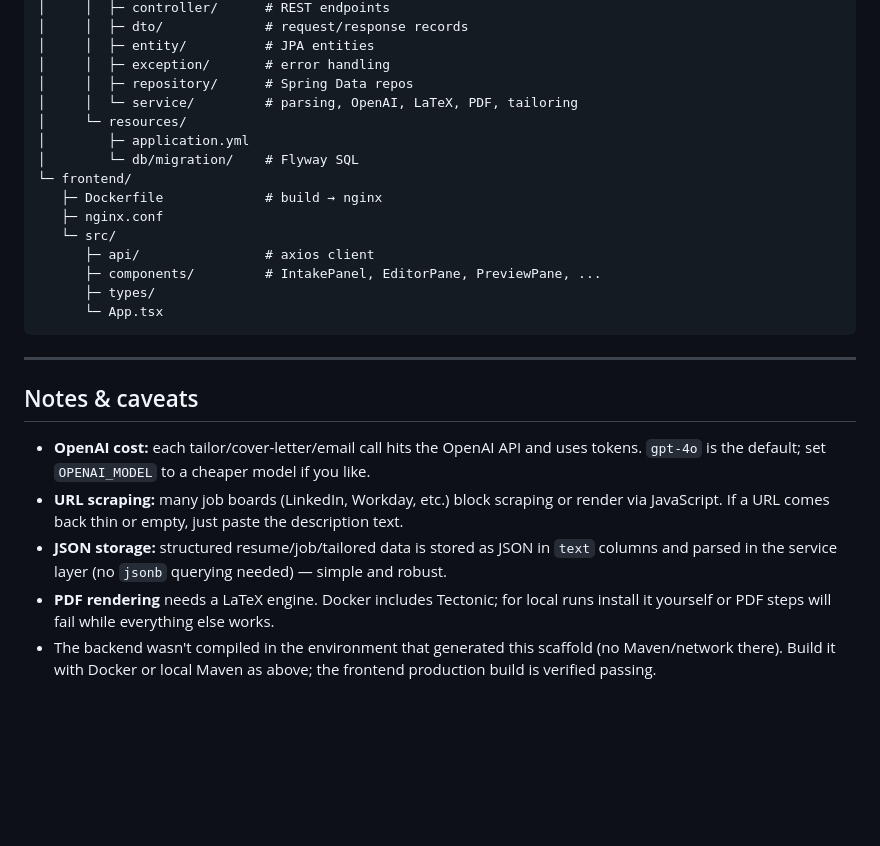
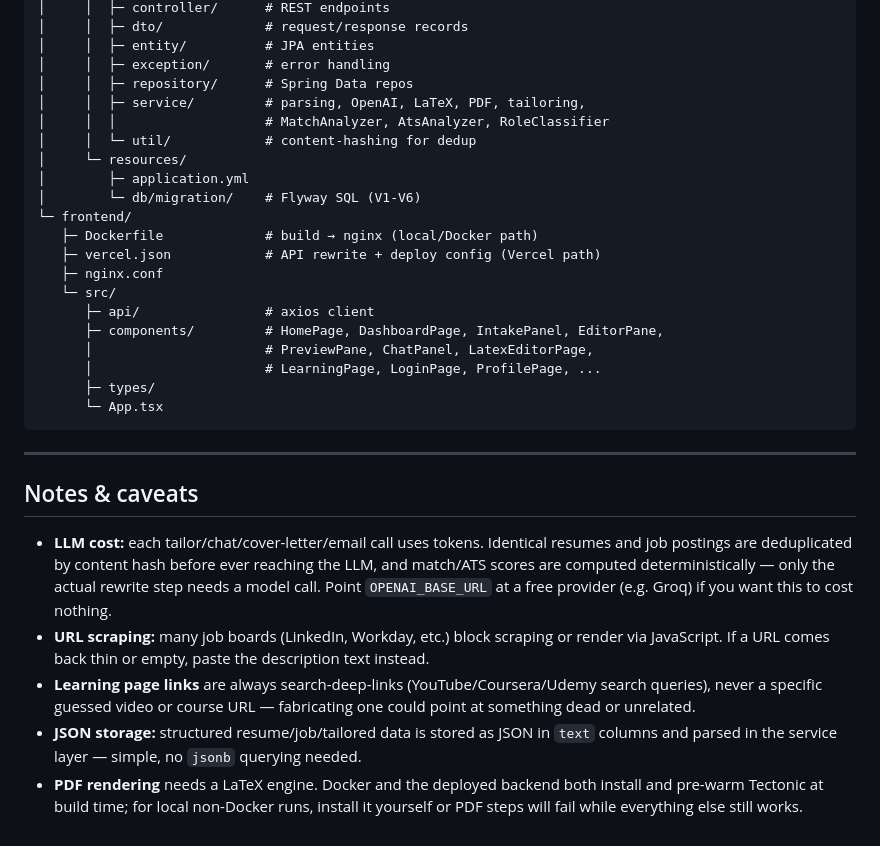
Before and after one commit to Anurag-YadavIIH/ai-resume-tailor, a Markdown page: README.md, the part around one of its changes. Drawn GitHub-style; blank space fills up the shorter version.

````diff
--- a/README.md
+++ b/README.md
@@ -165,16 +227,21 @@ resume-tailor/
 │     │  ├─ entity/          # JPA entities
 │     │  ├─ exception/       # error handling
 │     │  ├─ repository/      # Spring Data repos
-│     │  └─ service/         # parsing, OpenAI, LaTeX, PDF, tailoring
+│     │  ├─ service/         # parsing, OpenAI, LaTeX, PDF, tailoring,
+│     │  │                   # MatchAnalyzer, AtsAnalyzer, RoleClassifier
+│     │  └─ util/            # content-hashing for dedup
 │     └─ resources/
 │        ├─ application.yml
-│        └─ db/migration/    # Flyway SQL
+│        └─ db/migration/    # Flyway SQL (V1-V6)
 └─ frontend/
-   ├─ Dockerfile             # build → nginx
+   ├─ Dockerfile             # build → nginx (local/Docker path)
+   ├─ vercel.json            # API rewrite + deploy config (Vercel path)
    ├─ nginx.conf
    └─ src/
       ├─ api/                # axios client
-      ├─ components/         # IntakePanel, EditorPane, PreviewPane, ...
+      ├─ components/         # HomePage, DashboardPage, IntakePanel, EditorPane,
+      │                      # PreviewPane, ChatPanel, LatexEditorPage,
+      │                      # LearningPage, LoginPage, ProfilePage, ...
       ├─ types/
       └─ App.tsx
 ```
@@ -183,15 +250,20 @@ resume-tailor/
 
 ## Notes & caveats
 
-- **OpenAI cost:** each tailor/cover-letter/email call hits the OpenAI API and uses
-  tokens. `gpt-4o` is the default; set `OPENAI_MODEL` to a cheaper model if you like.
-- **URL scraping:** many job boards (LinkedIn, Workday, etc.) block scraping or render
-  via JavaScript. If a URL comes back thin or empty, just paste the description text.
-- **JSON storage:** structured resume/job/tailored data is stored as JSON in `text`
-  columns and parsed in the service layer (no `jsonb` querying needed) — simple and
-  robust.
-- **PDF rendering** needs a LaTeX engine. Docker includes Tectonic; for local runs
-  install it yourself or PDF steps will fail while everything else works.
-- The backend wasn't compiled in the environment that generated this scaffold (no
-  Maven/network there). Build it with Docker or local Maven as above; the frontend
-  production build is verified passing.
+- **LLM cost:** each tailor/chat/cover-letter/email call uses tokens. Identical
+  resumes and job postings are deduplicated by content hash before ever reaching
+  the LLM, and match/ATS scores are computed deterministically — only the actual
+  rewrite step needs a model call. Point `OPENAI_BASE_URL` at a free provider
+  (e.g. Groq) if you want this to cost nothing.
+- **URL scraping:** many job boards (LinkedIn, Workday, etc.) block scraping or
+  render via JavaScript. If a URL comes back thin or empty, paste the description
+  text instead.
+- **Learning page links** are always search-deep-links (YouTube/Coursera/Udemy
+  search queries), never a specific guessed video or course URL — fabricating one
+  could point at something dead or unrelated.
+- **JSON storage:** structured resume/job/tailored data is stored as JSON in
+  `text` columns and parsed in the service layer — simple, no `jsonb` querying
+  needed.
+- **PDF rendering** needs a LaTeX engine. Docker and the deployed backend both
+  install and pre-warm Tectonic at build time; for local non-Docker runs, install
+  it yourself or PDF steps will fail while everything else still works.
````
Also changed, not shown: other parts of README.md (+117 -55 lines).
